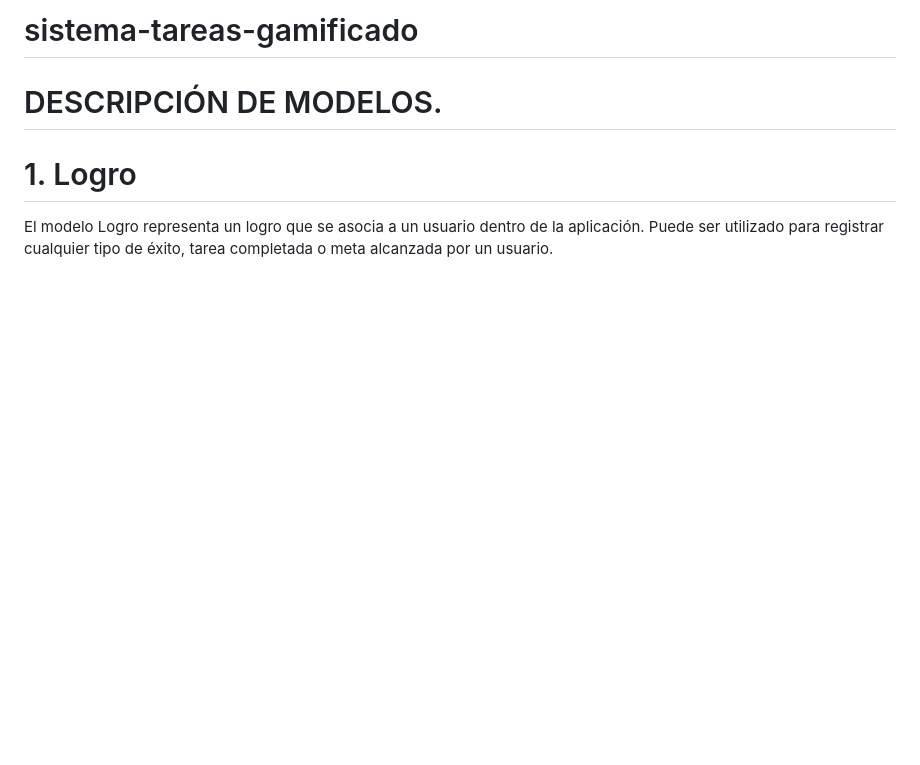
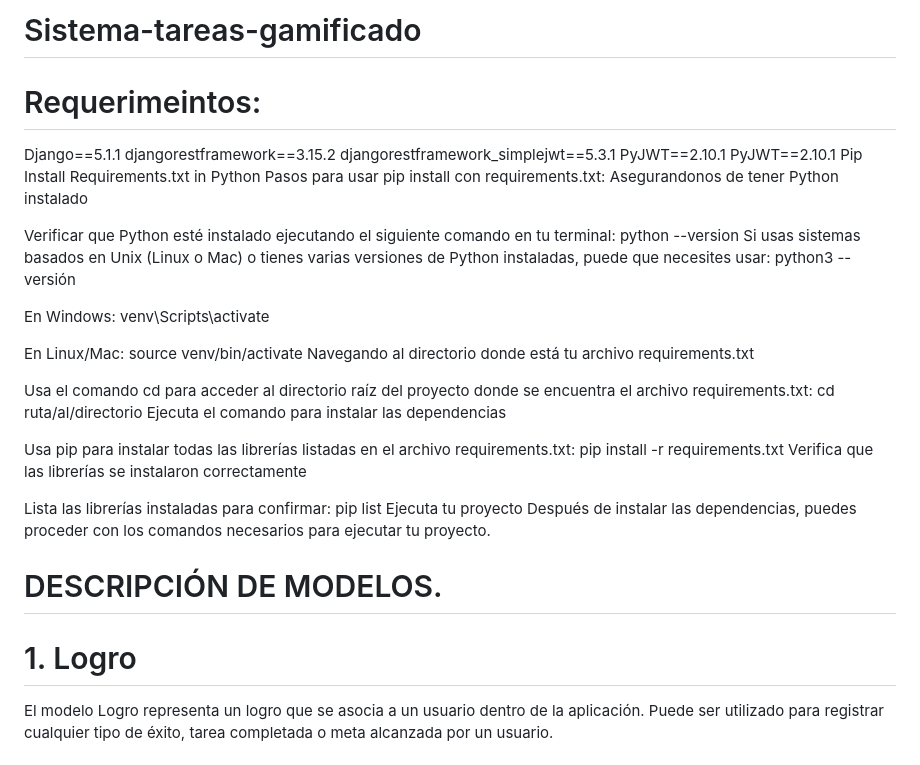
Before and after one commit to Back-End-Gang/sistema-tareas-gamificado, a Markdown page: README.md, the part around the change. Drawn GitHub-style; blank space fills up the shorter version.

Commit message:
Requerimientos en el README

```diff
--- a/README.md
+++ b/README.md
@@ -1,6 +1,38 @@
-# sistema-tareas-gamificado
+# Sistema-tareas-gamificado
+# Requerimeintos:
+Django==5.1.1
+djangorestframework==3.15.2
+djangorestframework_simplejwt==5.3.1
+PyJWT==2.10.1
+PyJWT==2.10.1
+Pip Install Requirements.txt in Python
+Pasos para usar pip install con requirements.txt:
+Asegurandonos de tener Python instalado
 
+Verificar que Python esté instalado ejecutando el siguiente comando en tu terminal:
+python --version
+Si usas sistemas basados en Unix (Linux o Mac) o tienes varias versiones de Python instaladas, puede que necesites usar:
+python3 --versión
 
+En Windows:
+venv\Scripts\activate
+
+En Linux/Mac:
+source venv/bin/activate
+Navegando al directorio donde está tu archivo requirements.txt
+
+Usa el comando cd para acceder al directorio raíz del proyecto donde se encuentra el archivo requirements.txt:
+cd ruta/al/directorio
+Ejecuta el comando para instalar las dependencias
+
+Usa pip para instalar todas las librerías listadas en el archivo requirements.txt:
+pip install -r requirements.txt
+Verifica que las librerías se instalaron correctamente
+
+Lista las librerías instaladas para confirmar:
+pip list
+Ejecuta tu proyecto
+Después de instalar las dependencias, puedes proceder con los comandos necesarios para ejecutar tu proyecto.
 
 # DESCRIPCIÓN DE MODELOS.
 # 1. Logro
```
